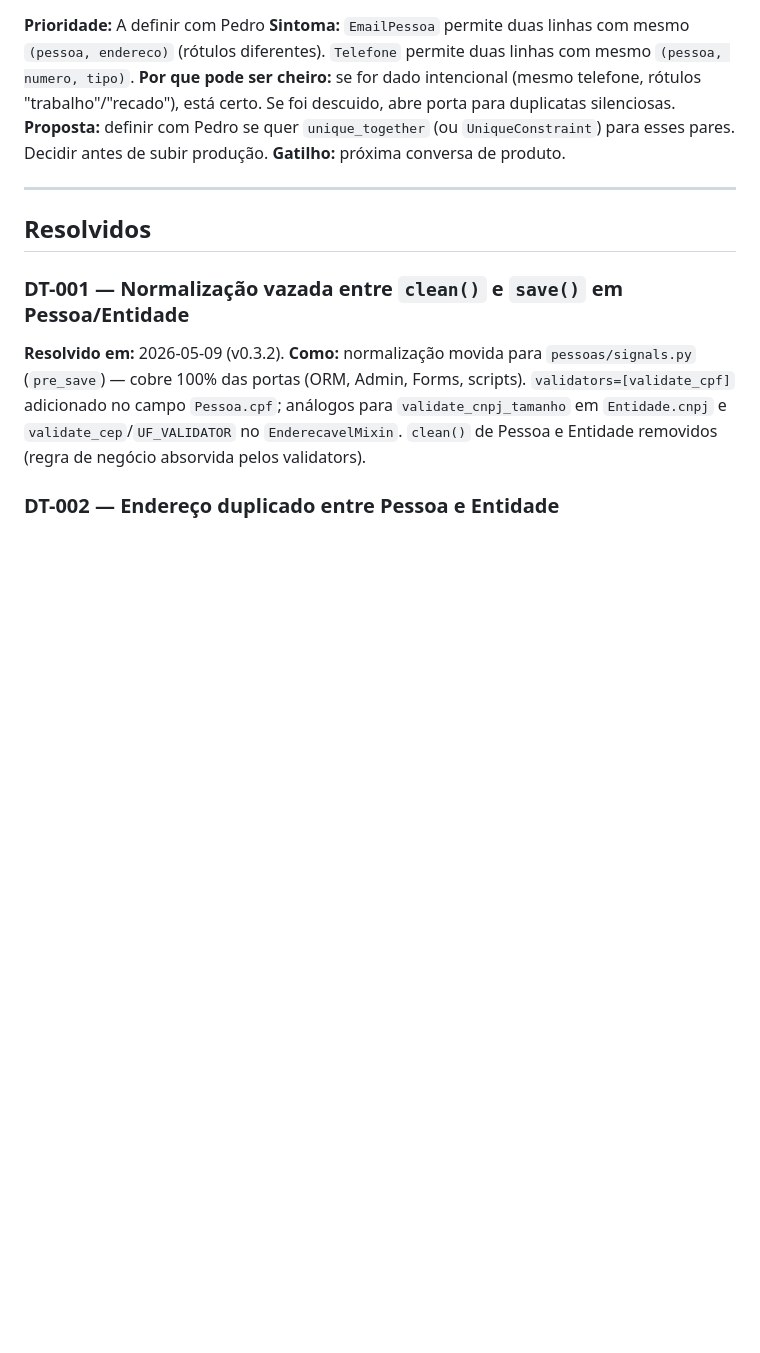
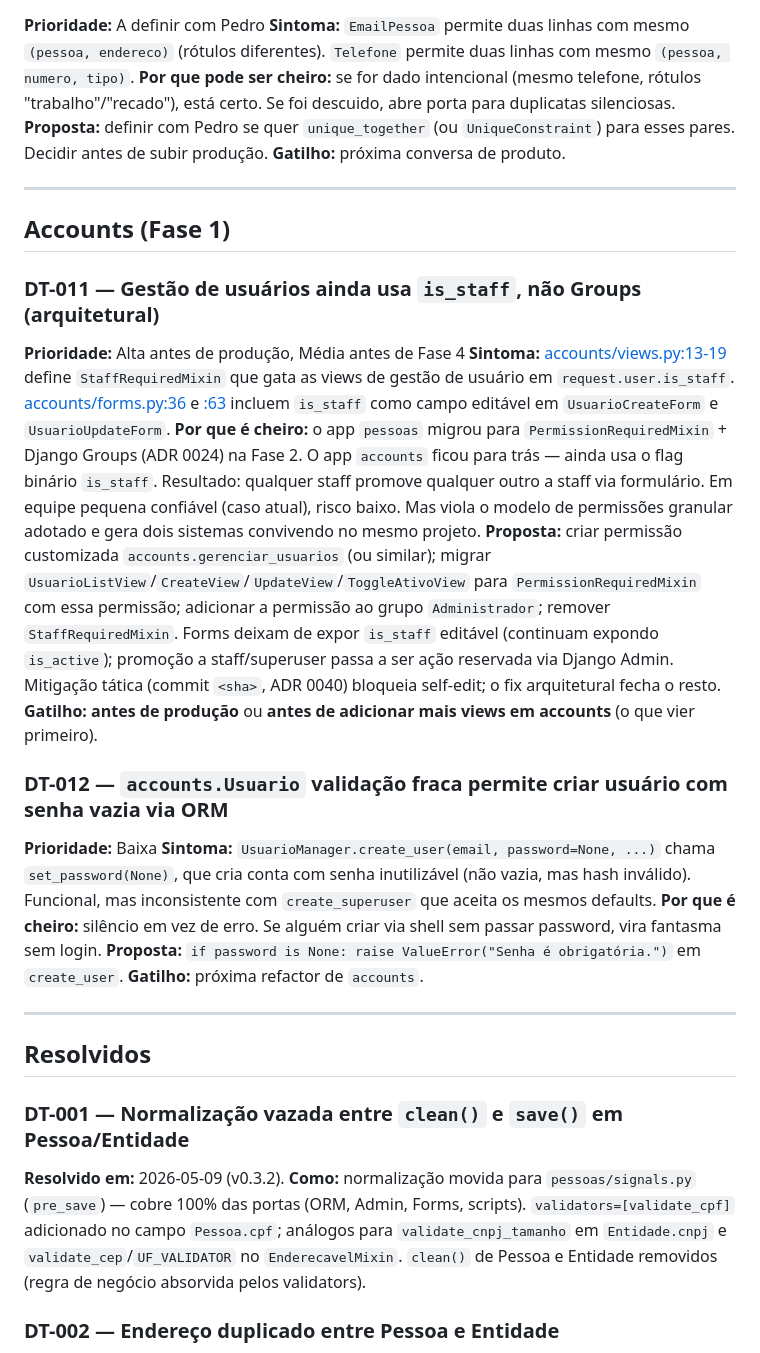
Before and after one commit to mansurtres/MPD, a Markdown page: docs/debito-tecnico.md, the part around the change. Rendered like a GitHub page; blank space fills up the shorter version.

```diff
--- a/docs/debito-tecnico.md
+++ b/docs/debito-tecnico.md
@@ -72,6 +72,26 @@ Quando um item for resolvido, mover para a seção **Resolvidos** no fim com a r
 
 ---
 
+## Accounts (Fase 1)
+
+### DT-011 — Gestão de usuários ainda usa `is_staff`, não Groups (arquitetural)
+
+**Prioridade:** Alta antes de produção, Média antes de Fase 4
+**Sintoma:** [accounts/views.py:13-19](accounts/views.py#L13-L19) define `StaffRequiredMixin` que gata as views de gestão de usuário em `request.user.is_staff`. [accounts/forms.py:36](accounts/forms.py#L36) e [:63](accounts/forms.py#L63) incluem `is_staff` como campo editável em `UsuarioCreateForm` e `UsuarioUpdateForm`.
+**Por que é cheiro:** o app `pessoas` migrou para `PermissionRequiredMixin` + Django Groups (ADR 0024) na Fase 2. O app `accounts` ficou para trás — ainda usa o flag binário `is_staff`. Resultado: qualquer staff promove qualquer outro a staff via formulário. Em equipe pequena confiável (caso atual), risco baixo. Mas viola o modelo de permissões granular adotado e gera dois sistemas convivendo no mesmo projeto.
+**Proposta:** criar permissão customizada `accounts.gerenciar_usuarios` (ou similar); migrar `UsuarioListView`/`CreateView`/`UpdateView`/`ToggleAtivoView` para `PermissionRequiredMixin` com essa permissão; adicionar a permissão ao grupo `Administrador`; remover `StaffRequiredMixin`. Forms deixam de expor `is_staff` editável (continuam expondo `is_active`); promoção a staff/superuser passa a ser ação reservada via Django Admin. Mitigação tática (commit `<sha>`, ADR 0040) bloqueia self-edit; o fix arquitetural fecha o resto.
+**Gatilho:** **antes de produção** ou **antes de adicionar mais views em accounts** (o que vier primeiro).
+
+### DT-012 — `accounts.Usuario` validação fraca permite criar usuário com senha vazia via ORM
+
+**Prioridade:** Baixa
+**Sintoma:** `UsuarioManager.create_user(email, password=None, ...)` chama `set_password(None)`, que cria conta com senha inutilizável (não vazia, mas hash inválido). Funcional, mas inconsistente com `create_superuser` que aceita os mesmos defaults.
+**Por que é cheiro:** silêncio em vez de erro. Se alguém criar via shell sem passar password, vira fantasma sem login.
+**Proposta:** `if password is None: raise ValueError("Senha é obrigatória.")` em `create_user`.
+**Gatilho:** próxima refactor de `accounts`.
+
+---
+
 ## Resolvidos
 
 ### DT-001 — Normalização vazada entre `clean()` e `save()` em Pessoa/Entidade
```
Also changed, not shown: docs/decisoes.md (+37 -0 lines).
